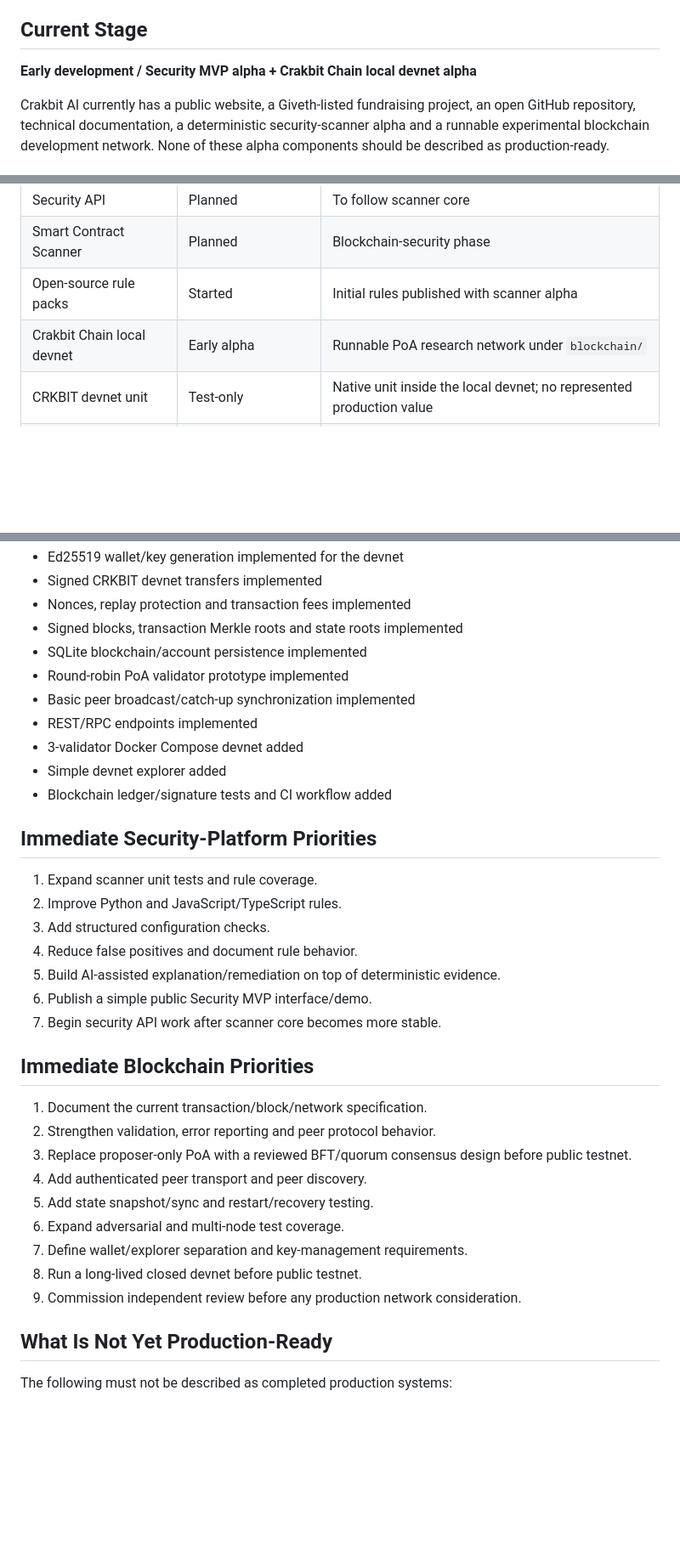
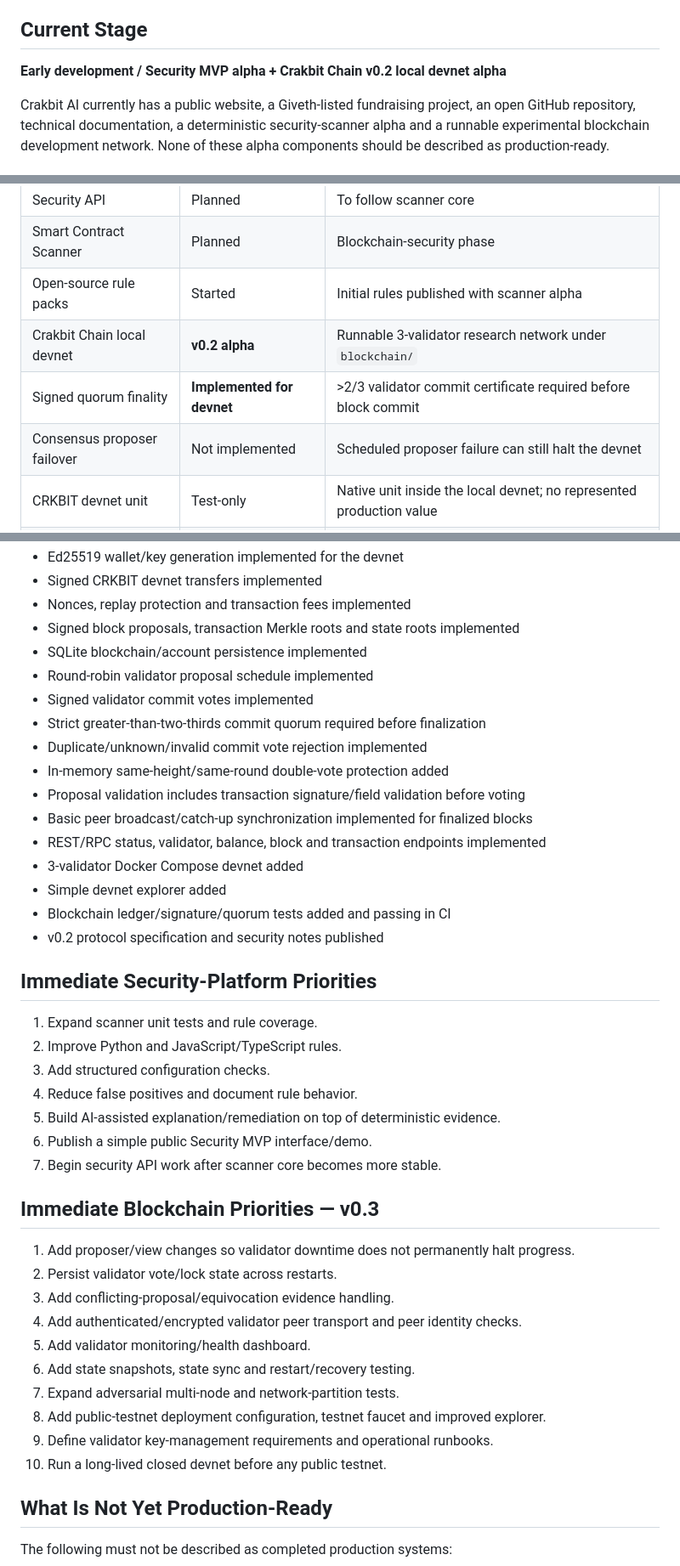
Before and after one commit to navindusasmitha/CrakbitAI, a Markdown page: docs/PROJECT_STATUS.md, 3 parts joined by grey strips. Shown at 85% size. Drawn GitHub-style; blank space fills up the shorter version.

Commit message:
Update project status for Crakbit Chain v0.2

```diff
--- a/docs/PROJECT_STATUS.md
+++ b/docs/PROJECT_STATUS.md
@@ -4,7 +4,7 @@
 
 ## Current Stage
 
-**Early development / Security MVP alpha + Crakbit Chain local devnet alpha**
+**Early development / Security MVP alpha + Crakbit Chain v0.2 local devnet alpha**
 
 Crakbit AI currently has a public website, a Giveth-listed fundraising project, an open GitHub repository, technical documentation, a deterministic security-scanner alpha and a runnable experimental blockchain development network. None of these alpha components should be described as production-ready.
 
@@ -21,7 +21,9 @@ Crakbit AI currently has a public website, a Giveth-listed fundraising project,
 | Security API | Planned | To follow scanner core |
 | Smart Contract Scanner | Planned | Blockchain-security phase |
 | Open-source rule packs | Started | Initial rules published with scanner alpha |
-| Crakbit Chain local devnet | Early alpha | Runnable PoA research network under `blockchain/` |
+| Crakbit Chain local devnet | **v0.2 alpha** | Runnable 3-validator research network under `blockchain/` |
+| Signed quorum finality | **Implemented for devnet** | >2/3 validator commit certificate required before block commit |
+| Consensus proposer failover | Not implemented | Scheduled proposer failure can still halt the devnet |
 | CRKBIT devnet unit | Test-only | Native unit inside the local devnet; no represented production value |
 | Crakbit Chain public testnet | Not launched | Consensus/network hardening required first |
 | Production CRKBIT | Not launched | No presale or official production token contract |
@@ -44,14 +46,20 @@ Crakbit AI currently has a public website, a Giveth-listed fundraising project,
 - Ed25519 wallet/key generation implemented for the devnet
 - Signed CRKBIT devnet transfers implemented
 - Nonces, replay protection and transaction fees implemented
-- Signed blocks, transaction Merkle roots and state roots implemented
+- Signed block proposals, transaction Merkle roots and state roots implemented
 - SQLite blockchain/account persistence implemented
-- Round-robin PoA validator prototype implemented
-- Basic peer broadcast/catch-up synchronization implemented
-- REST/RPC endpoints implemented
+- Round-robin validator proposal schedule implemented
+- Signed validator commit votes implemented
+- Strict greater-than-two-thirds commit quorum required before finalization
+- Duplicate/unknown/invalid commit vote rejection implemented
+- In-memory same-height/same-round double-vote protection added
+- Proposal validation includes transaction signature/field validation before voting
+- Basic peer broadcast/catch-up synchronization implemented for finalized blocks
+- REST/RPC status, validator, balance, block and transaction endpoints implemented
 - 3-validator Docker Compose devnet added
 - Simple devnet explorer added
-- Blockchain ledger/signature tests and CI workflow added
+- Blockchain ledger/signature/quorum tests added and passing in CI
+- v0.2 protocol specification and security notes published
 
 ## Immediate Security-Platform Priorities
 
@@ -63,17 +71,18 @@ Crakbit AI currently has a public website, a Giveth-listed fundraising project,
 6. Publish a simple public Security MVP interface/demo.
 7. Begin security API work after scanner core becomes more stable.
 
-## Immediate Blockchain Priorities
+## Immediate Blockchain Priorities — v0.3
 
-1. Document the current transaction/block/network specification.
-2. Strengthen validation, error reporting and peer protocol behavior.
-3. Replace proposer-only PoA with a reviewed BFT/quorum consensus design before public testnet.
-4. Add authenticated peer transport and peer discovery.
-5. Add state snapshot/sync and restart/recovery testing.
-6. Expand adversarial and multi-node test coverage.
-7. Define wallet/explorer separation and key-management requirements.
-8. Run a long-lived closed devnet before public testnet.
-9. Commission independent review before any production network consideration.
+1. Add proposer/view changes so validator downtime does not permanently halt progress.
+2. Persist validator vote/lock state across restarts.
+3. Add conflicting-proposal/equivocation evidence handling.
+4. Add authenticated/encrypted validator peer transport and peer identity checks.
+5. Add validator monitoring/health dashboard.
+6. Add state snapshots, state sync and restart/recovery testing.
+7. Expand adversarial multi-node and network-partition tests.
+8. Add public-testnet deployment configuration, testnet faucet and improved explorer.
+9. Define validator key-management requirements and operational runbooks.
+10. Run a long-lived closed devnet before any public testnet.
 
 ## What Is Not Yet Production-Ready
 
```
